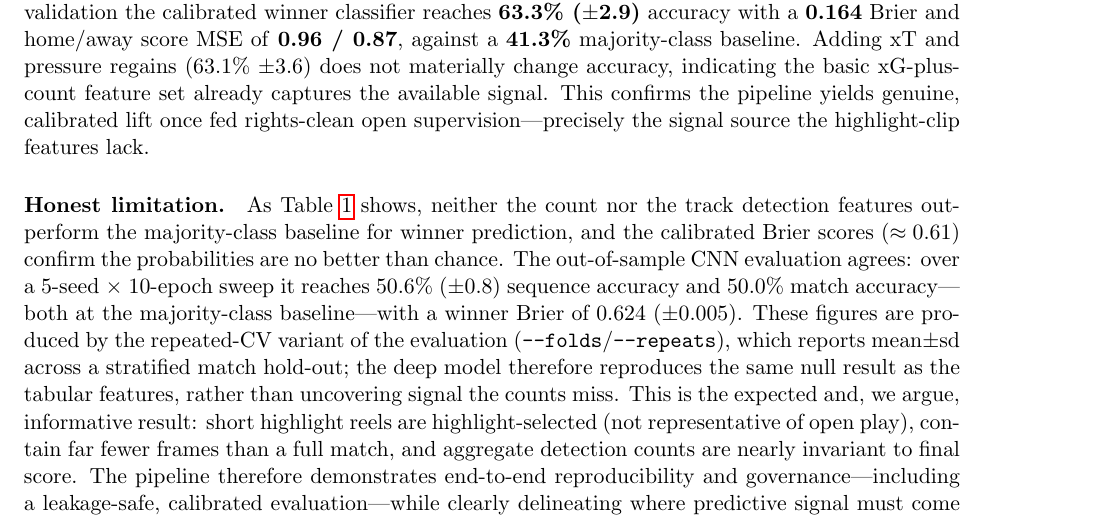
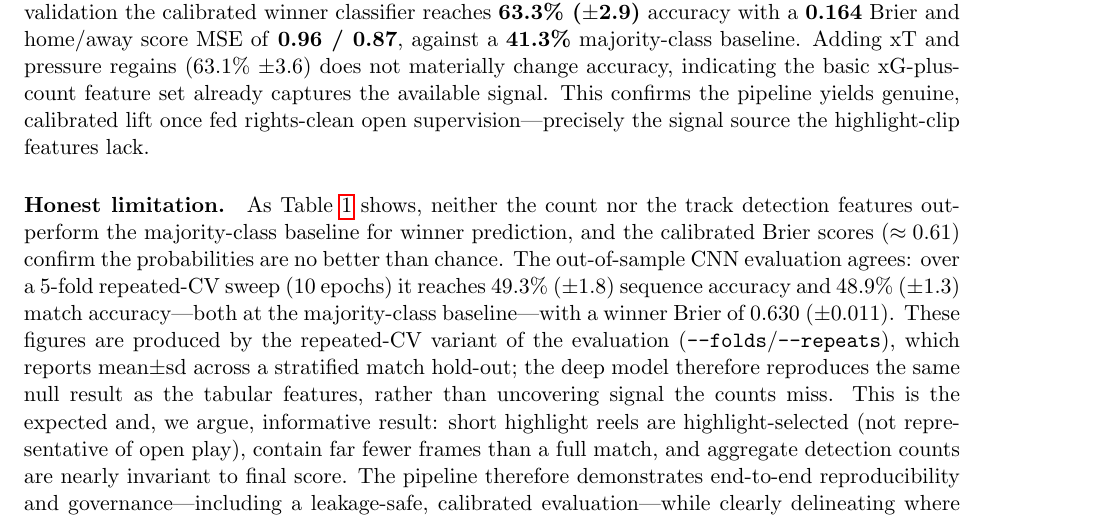
Before and after one commit to scottjoyner/soccer-analytics, a LaTeX paper (paper/arxiv_draft.tex): part of page 4 of 5, cut so that both start at the same text. Compiled offline with pdfLaTeX.

Commit message:
Reconcile arxiv draft CNN figures with actual repeated-CV run
The drafted 50.6%+/-0.8 / 0.624+/-0.005 came from the earlier 5-seed 68/30
sweep; the new --folds/--repeats repeated-CV run (5 folds, 10 epochs) actually
yields 49.3%+/-1.8 sequence, 48.9%+/-1.3 match, Brier 0.630+/-0.011. Update the
paper to report the verified repeated-CV numbers, which still confirm the
no-lift null result.

```diff
--- a/paper/arxiv_draft.tex
+++ b/paper/arxiv_draft.tex
@@ -213,9 +213,9 @@ supervision---precisely the signal source the highlight-clip features lack.
 count nor the track detection features outperform the majority-class baseline
 for winner prediction, and the calibrated Brier scores ($\approx0.61$) confirm
 the probabilities are no better than chance. The out-of-sample CNN evaluation
-agrees: over a 5-seed $\times$ 10-epoch sweep it reaches
-$50.6\%\ (\pm0.8)$ sequence accuracy and $50.0\%$ match accuracy---both at the
-majority-class baseline---with a winner Brier of $0.624\ (\pm0.005)$. These
+agrees: over a 5-fold repeated-CV sweep (10 epochs) it reaches
+$49.3\%\ (\pm1.8)$ sequence accuracy and $48.9\%\ (\pm1.3)$ match accuracy---both
+at the majority-class baseline---with a winner Brier of $0.630\ (\pm0.011)$. These
 figures are produced by the repeated-CV variant of the evaluation
 (\texttt{--folds}/\texttt{--repeats}), which reports mean$\pm$sd across a
 stratified match hold-out; the deep model therefore reproduces the same null
```
